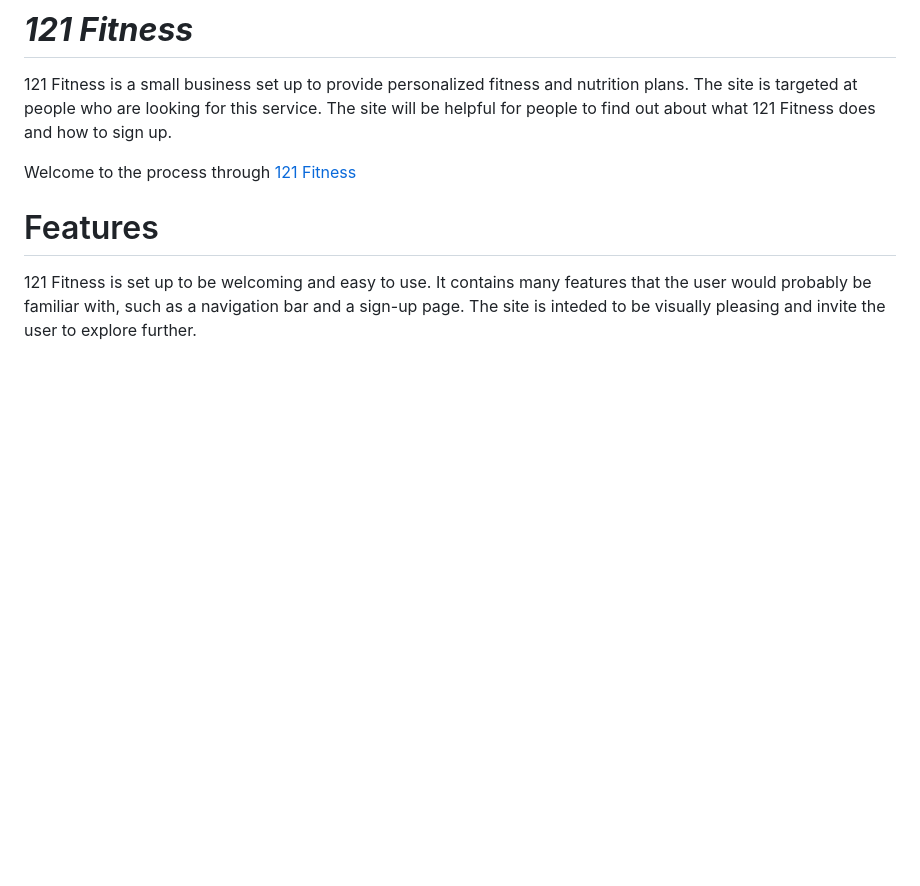
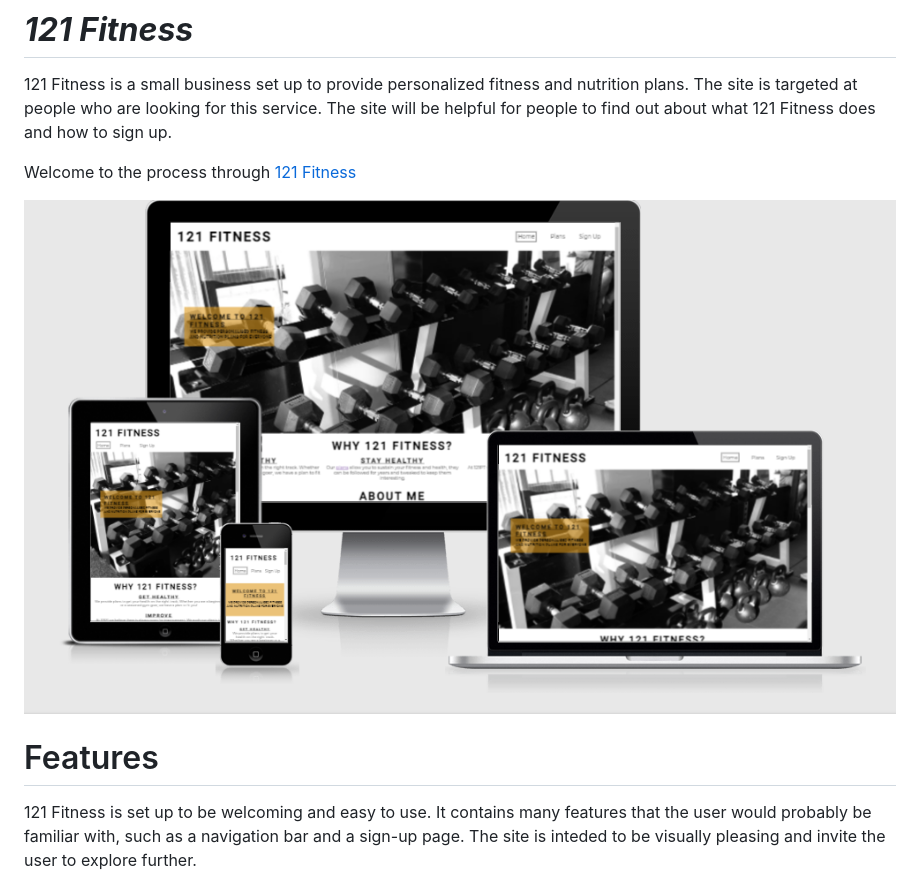
Before and after one commit to Code-Institute-Submissions/joeyo991-joeyo991.github.io_NovResub, a Markdown page: README.md, the part around the change. GitHub-like rendering; pictures changed too: assets/readme-images/responsive.png (added); blank space fills up the shorter version.

Commit message:
add images to the readme file

```diff
--- a/README.md
+++ b/README.md
@@ -3,6 +3,8 @@
 121 Fitness is a small business set up to provide personalized fitness and nutrition plans. The site is targeted at people who are looking for this service. The site will be helpful for people to find out about what 121 Fitness does and how to sign up.
 
 Welcome to the process through <a href="https://joeyo991.github.io/" target="_blank" rel="noopener">121 Fitness</a>
+
+![121 Fitness responsive design](assets/readme-images/responsive.png)
 
 # Features
 
```
